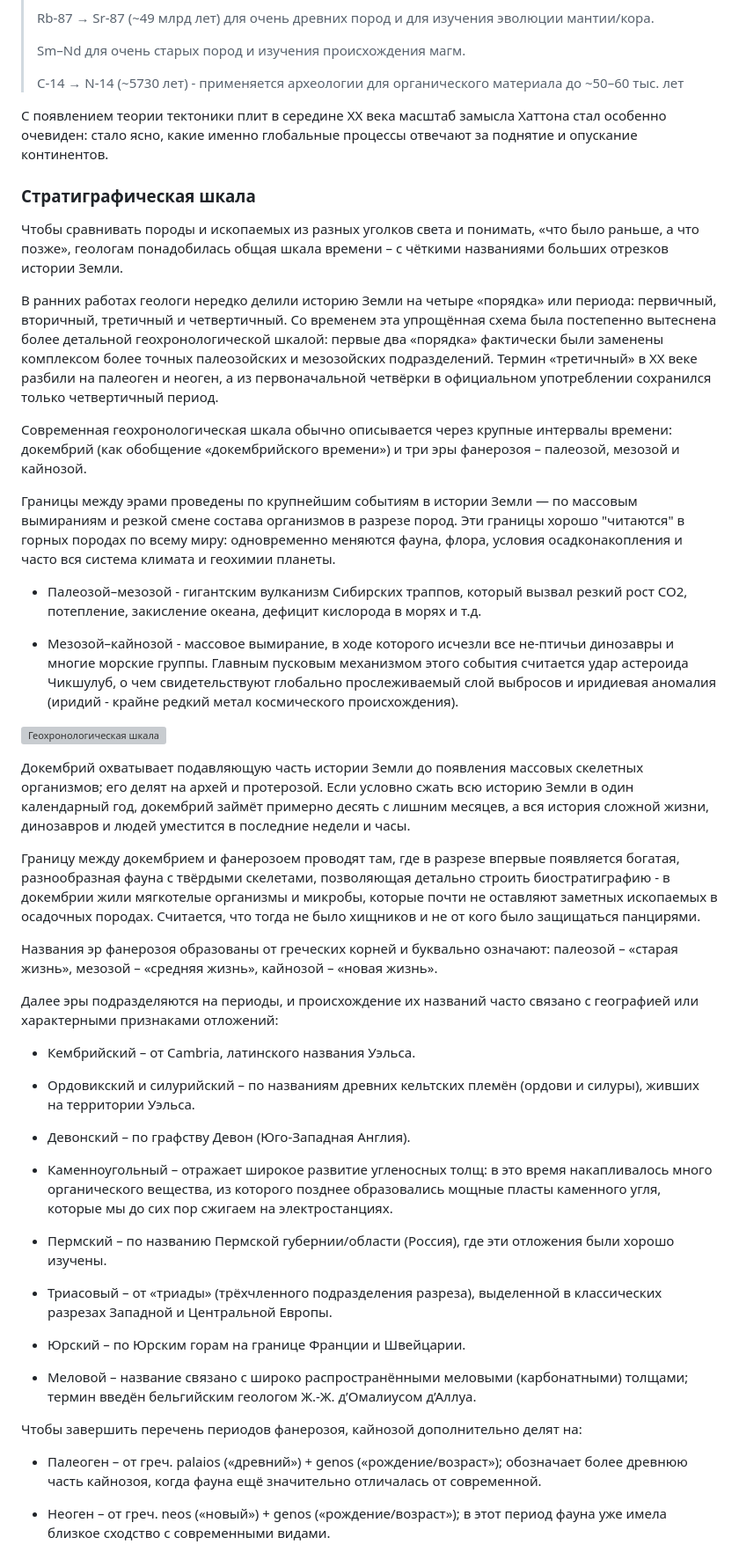
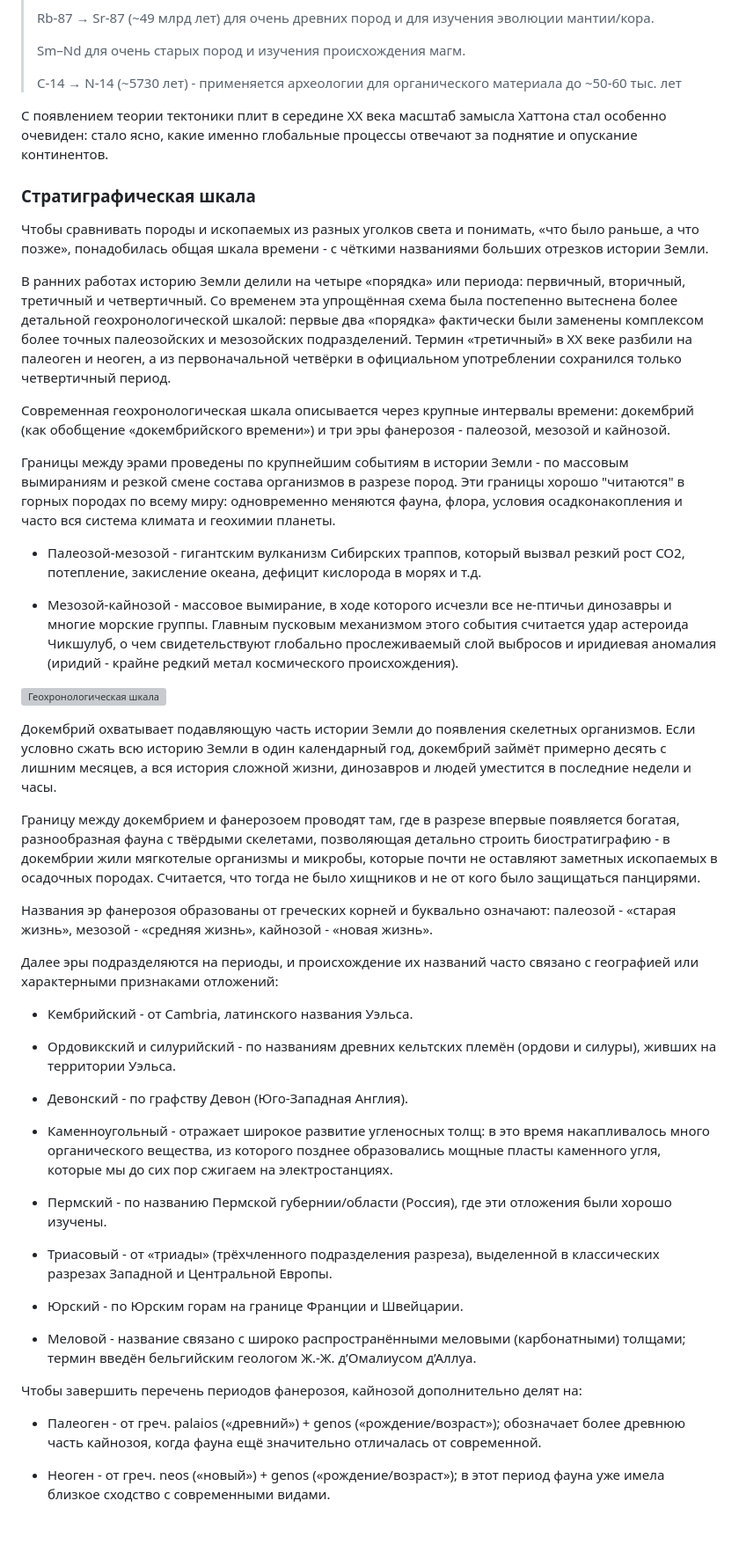
Before and after one commit to petronotes/petronotes, a Markdown page: content/2026-07-01-GeoHistory.md, the part around one of its changes. Shown at 88% size. Rendered like a GitHub page; blank space fills up the shorter version; grey boxes are pictures that could not be loaded.

Commit message:
Обновлена статья: История геологии

```diff
--- a/content/2026-07-01-GeoHistory.md
+++ b/content/2026-07-01-GeoHistory.md
@@ -84,54 +82,54 @@
 >
 > Sm–Nd для очень старых пород и изучения происхождения магм.
 >
-> C‑14 → N‑14 (~5730 лет) - применяется  археологии для органического материала до ~50–60 тыс. лет
+> C‑14 → N‑14 (~5730 лет) - применяется  археологии для органического материала до ~50-60 тыс. лет
 
 С появлением теории тектоники плит в середине XX века масштаб замысла Хаттона стал особенно очевиден: стало ясно, какие именно глобальные процессы отвечают за поднятие и опускание континентов.
 
 ### Стратиграфическая шкала
 
-Чтобы сравнивать породы и ископаемых из разных уголков света и понимать, «что было раньше, а что позже», геологам понадобилась общая шкала времени – с чёткими названиями больших отрезков истории Земли.
+Чтобы сравнивать породы и ископаемых из разных уголков света и понимать, «что было раньше, а что позже», понадобилась общая шкала времени - с чёткими названиями больших отрезков истории Земли.
 
-В ранних работах геологи нередко делили историю Земли на четыре «порядка» или периода: первичный, вторичный, третичный и четвертичный. Со временем эта упрощённая схема была постепенно вытеснена более детальной геохронологической шкалой: первые два «порядка» фактически были заменены комплексом более точных палеозойских и мезозойских подразделений. Термин «третичный» в XX веке разбили на палеоген и неоген, а из первоначальной четвёрки в официальном употреблении сохранился только четвертичный период.
+В ранних работах историю Земли делили на четыре «порядка» или периода: первичный, вторичный, третичный и четвертичный. Со временем эта упрощённая схема была постепенно вытеснена более детальной геохронологической шкалой: первые два «порядка» фактически были заменены комплексом более точных палеозойских и мезозойских подразделений. Термин «третичный» в XX веке разбили на палеоген и неоген, а из первоначальной четвёрки в официальном употреблении сохранился только четвертичный период.
 
-Современная геохронологическая шкала обычно описывается через крупные интервалы времени: докембрий (как обобщение «докембрийского времени») и три эры фанерозоя – палеозой, мезозой и кайнозой.
+Современная геохронологическая шкала описывается через крупные интервалы времени: докембрий (как обобщение «докембрийского времени») и три эры фанерозоя - палеозой, мезозой и кайнозой.
 
-Границы между эрами проведены по крупнейшим событиям в истории Земли — по массовым вымираниям и резкой смене состава организмов в разрезе пород. Эти границы хорошо "читаются" в горных породах по всему миру: одновременно меняются фауна, флора, условия осадконакопления и часто вся система климата и геохимии планеты.
+Границы между эрами проведены по крупнейшим событиям в истории Земли - по массовым вымираниям и резкой смене состава организмов в разрезе пород. Эти границы хорошо "читаются" в горных породах по всему миру: одновременно меняются фауна, флора, условия осадконакопления и часто вся система климата и геохимии планеты.
 
-- Палеозой–мезозой -  гигантским вулканизм Сибирских траппов, который вызвал резкий рост СО2, потепление, закисление океана, дефицит кислорода в морях и т.д.
+- Палеозой-мезозой -  гигантским вулканизм Сибирских траппов, который вызвал резкий рост СО2, потепление, закисление океана, дефицит кислорода в морях и т.д.
 
-- Мезозой–кайнозой - массовое вымирание, в ходе которого исчезли все не-птичьи динозавры и многие морские группы. Главным пусковым механизмом этого события считается удар астероида Чикшулуб, о чем свидетельствуют глобально прослеживаемый слой выбросов и иридиевая аномалия (иридий - крайне редкий метал космического происхождения).
+- Мезозой-кайнозой - массовое вымирание, в ходе которого исчезли все не-птичьи динозавры и многие морские группы. Главным пусковым механизмом этого события считается удар астероида Чикшулуб, о чем свидетельствуют глобально прослеживаемый слой выбросов и иридиевая аномалия (иридий - крайне редкий метал космического происхождения).
 
 ![Геохронологическая шкала](./content/2026-07-01-GeoHistory/3.png
  "Геохронологическая шкала")
 
-Докембрий охватывает подавляющую часть истории Земли до появления массовых скелетных организмов; его делят на архей и протерозой. Если условно сжать всю историю Земли в один календарный год, докембрий займёт примерно десять с лишним месяцев, а вся история сложной жизни, динозавров и людей уместится в последние недели и часы.
+Докембрий охватывает подавляющую часть истории Земли до появления скелетных организмов. Если условно сжать всю историю Земли в один календарный год, докембрий займёт примерно десять с лишним месяцев, а вся история сложной жизни, динозавров и людей уместится в последние недели и часы.
 
 Границу между докембрием и фанерозоем проводят там, где в разрезе впервые появляется богатая, разнообразная фауна с твёрдыми скелетами, позволяющая детально строить биостратиграфию - в докембрии жили мягкотелые организмы и микробы, которые почти не оставляют заметных ископаемых в осадочных породах. Считается, что тогда не было хищников и не от кого было защищаться панцирями.
 
-Названия эр фанерозоя образованы от греческих корней и буквально означают: палеозой – «старая жизнь», мезозой – «средняя жизнь», кайнозой – «новая жизнь».
+Названия эр фанерозоя образованы от греческих корней и буквально означают: палеозой - «старая жизнь», мезозой - «средняя жизнь», кайнозой - «новая жизнь».
 
 Далее эры подразделяются на периоды, и происхождение их названий часто связано с географией или характерными признаками отложений:
 
-- Кембрийский – от Cambria, латинского названия Уэльса.
+- Кембрийский - от Cambria, латинского названия Уэльса.
 
-- Ордовикский и силурийский – по названиям древних кельтских племён (ордови и силуры), живших на территории Уэльса.
+- Ордовикский и силурийский - по названиям древних кельтских племён (ордови и силуры), живших на территории Уэльса.
 
-- Девонский – по графству Девон (Юго‑Западная Англия).
+- Девонский - по графству Девон (Юго‑Западная Англия).
 
-- Каменноугольный – отражает широкое развитие угленосных толщ: в это время накапливалось много органического вещества, из которого позднее образовались мощные пласты каменного угля, которые мы до сих пор сжигаем на электростанциях.
+- Каменноугольный - отражает широкое развитие угленосных толщ: в это время накапливалось много органического вещества, из которого позднее образовались мощные пласты каменного угля, которые мы до сих пор сжигаем на электростанциях.
 
-- Пермский – по названию Пермской губернии/области (Россия), где эти отложения были хорошо изучены.
+- Пермский - по названию Пермской губернии/области (Россия), где эти отложения были хорошо изучены.
 
-- Триасовый – от «триады» (трёхчленного подразделения разреза), выделенной в классических разрезах Западной и Центральной Европы.
+- Триасовый - от «триады» (трёхчленного подразделения разреза), выделенной в классических разрезах Западной и Центральной Европы.
 
-- Юрский – по Юрским горам на границе Франции и Швейцарии.
+- Юрский - по Юрским горам на границе Франции и Швейцарии.
 
-- Меловой – название связано с широко распространёнными меловыми (карбонатными) толщами; термин введён бельгийским геологом Ж.-Ж. д’Омалиусом д’Аллуа.
+- Меловой - название связано с широко распространёнными меловыми (карбонатными) толщами; термин введён бельгийским геологом Ж.-Ж. д’Омалиусом д’Аллуа.
 
 Чтобы завершить перечень периодов фанерозоя, кайнозой дополнительно делят на:
 
-- Палеоген – от греч. palaios («древний») + genos («рождение/возраст»); обозначает более древнюю часть кайнозоя, когда фауна ещё значительно отличалась от современной.
+- Палеоген - от греч. palaios («древний») + genos («рождение/возраст»); обозначает более древнюю часть кайнозоя, когда фауна ещё значительно отличалась от современной.
 
-- Неоген – от греч. neos («новый») + genos («рождение/возраст»); в этот период фауна уже имела близкое сходство с современными видами.
+- Неоген - от греч. neos («новый») + genos («рождение/возраст»); в этот период фауна уже имела близкое сходство с современными видами.
 
```
Also changed, not shown: other parts of content/2026-07-01-GeoHistory.md (+25 -27 lines).
